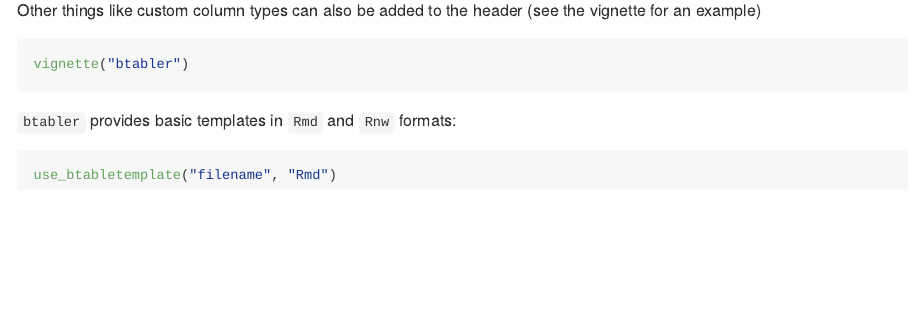
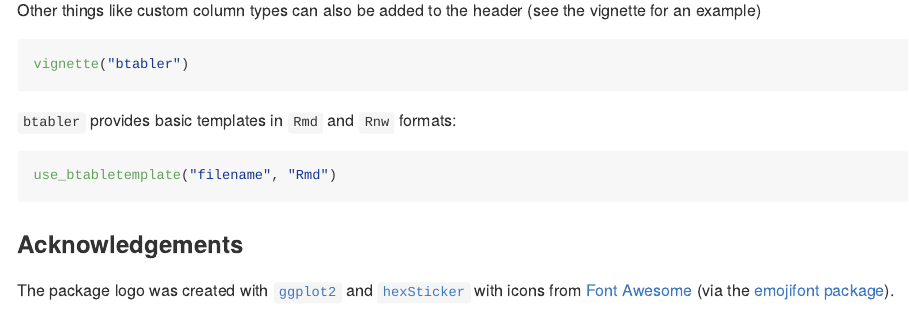
Before and after one commit to CTU-Bern/btabler, an R Markdown document (README.Rmd): the page in a window 1100 px wide, from 1770 px down. Rendered offline with R 4.5, knitr and Pandoc, with nearby package versions; badge pictures from the web are left out.

Commit message:
acknowledgement

````diff
--- a/README.Rmd
+++ b/README.Rmd
@@ -107,3 +107,9 @@
 ```{r, eval = FALSE}
 use_btabletemplate("filename", "Rmd")
 ```
+
+
+
+### Acknowledgements
+
+The package logo was created with [`ggplot2`](https://ggplot2.tidyverse.org/) and [`hexSticker`](https://github.com/GuangchuangYu/hexSticker) with icons from [Font Awesome](https://fontawesome.com/) (via the [emojifont package](https://github.com/GuangchuangYu/emojifont)).
````
